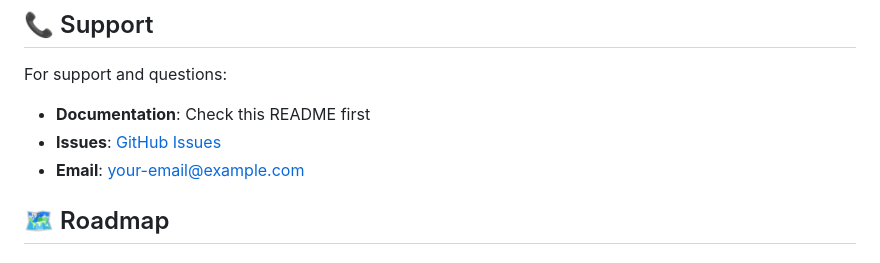
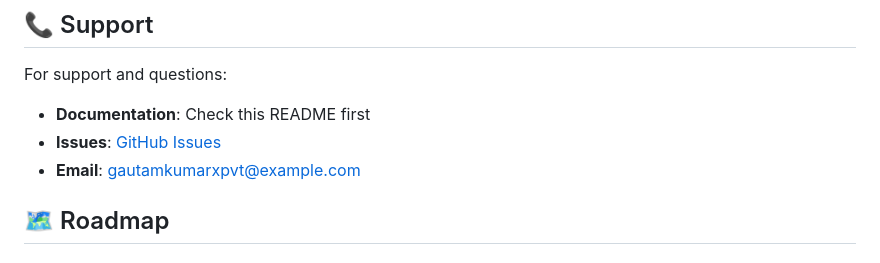
Before and after one commit to gautam-oss/Healthcare_Management_System, a Markdown page: README.md, the part around the change. Drawn GitHub-style.

```diff
--- a/README.md
+++ b/README.md
@@ -392,7 +392,7 @@ Found a bug? Please report it:
 For support and questions:
 - **Documentation**: Check this README first
 - **Issues**: [GitHub Issues](https://github.com/yourusername/Healthcare-Management-System/issues)
-- **Email**: your-email@example.com
+- **Email**: gautamkumarxpvt@example.com
 
 ## 🗺️ Roadmap
 
```
